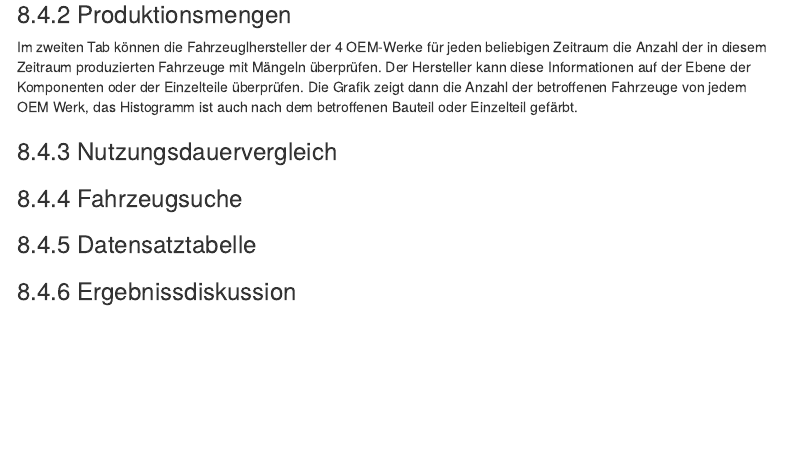
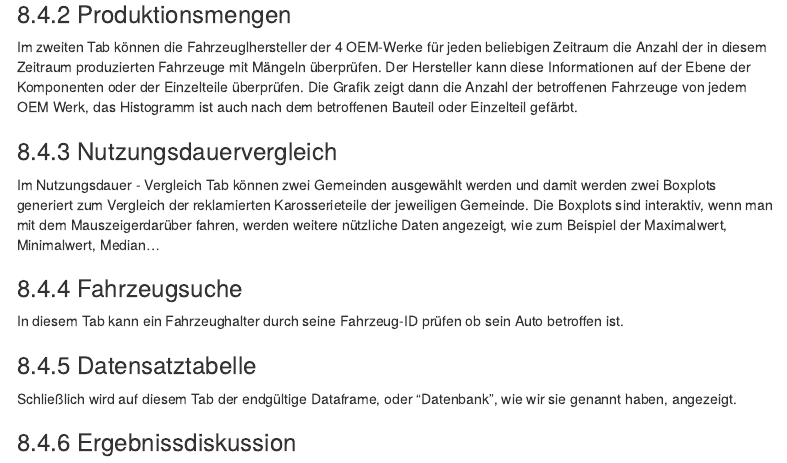
Before and after one commit to Senfeld/Fahrzeuge, an R Markdown document (Case_Study_Gruppe_21.Rmd): the page in a window 1100 px wide, from 9660 px down. Rendered offline with R 4.5, knitr and Pandoc, with nearby package versions; some code elsewhere in the file could not run offline; menus at the side of the page are left out.

Commit message:
Mehr text

```diff
--- a/Case_Study_Gruppe_21.Rmd
+++ b/Case_Study_Gruppe_21.Rmd
@@ -1366,12 +1366,12 @@ Die Heatmap erlaubt es dem Nutzer, sich auf der Deutschlandkarte zu bewegen, um
 Im zweiten Tab können die Fahrzeuglhersteller der 4 OEM-Werke für jeden beliebigen Zeitraum die Anzahl der in diesem Zeitraum produzierten Fahrzeuge mit Mängeln überprüfen. Der Hersteller kann diese Informationen auf der Ebene der Komponenten oder der Einzelteile überprüfen. Die Grafik zeigt dann die Anzahl der betroffenen Fahrzeuge von jedem OEM Werk, das Histogramm ist auch nach dem betroffenen Bauteil oder Einzelteil gefärbt.
 
 ### Nutzungsdauervergleich
-
+Im Nutzungsdauer - Vergleich Tab können zwei Gemeinden ausgewählt werden und damit werden zwei Boxplots generiert zum Vergleich der reklamierten Karosserieteile der jeweiligen Gemeinde. Die Boxplots sind interaktiv, wenn man mit dem Mauszeigerdarüber fahren, werden weitere nützliche Daten angezeigt, wie zum Beispiel der Maximalwert, Minimalwert, Median...
 
 ### Fahrzeugsuche
-
+In diesem Tab kann ein Fahrzeughalter durch seine Fahrzeug-ID prüfen ob sein Auto betroffen ist.
 
 ### Datensatztabelle
-
+Schließlich wird auf diesem Tab der endgültige Dataframe, oder "Datenbank", wie wir sie genannt haben, angezeigt.
 
 ### Ergebnissdiskussion
```
